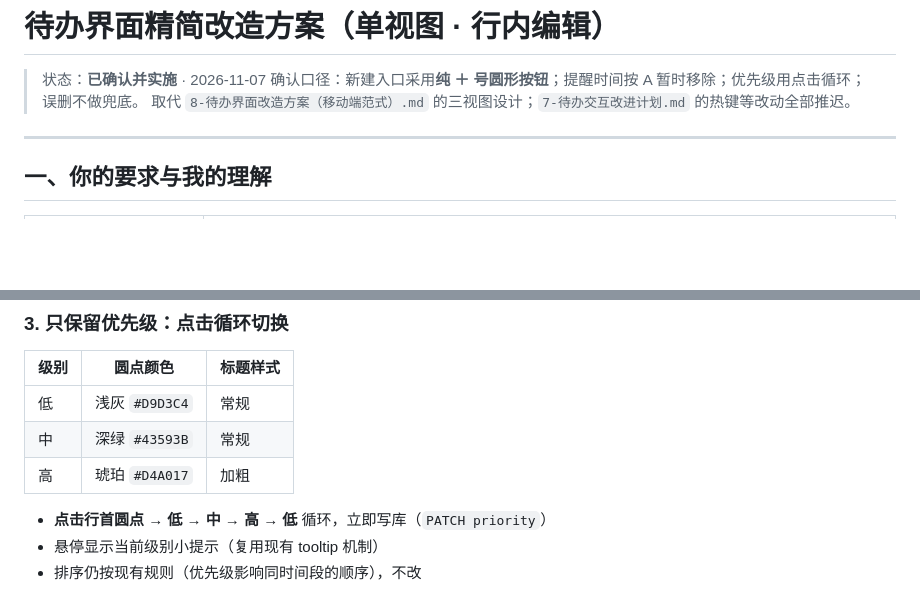
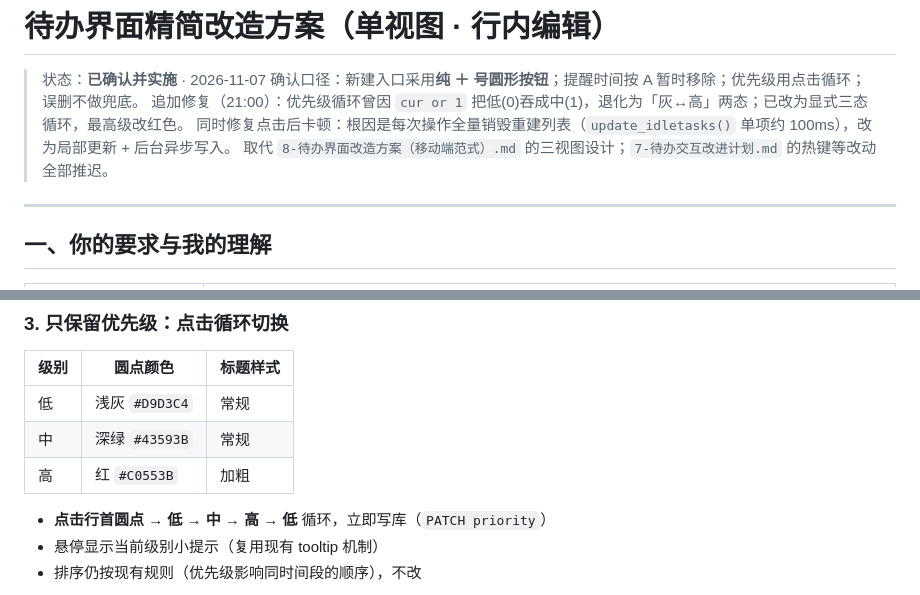
Before and after one commit to liu036/screen-time-recorder, a Markdown page: 9-待办界面精简改造方案.md, 2 parts joined by grey strips. Rendered like a GitHub page; blank space fills up the shorter version.

```diff
--- a/9-待办界面精简改造方案.md
+++ b/9-待办界面精简改造方案.md
@@ -2,6 +2,8 @@
 
 > 状态：**已确认并实施** · 2026-11-07
 > 确认口径：新建入口采用**纯 ＋ 号圆形按钮**；提醒时间按 A 暂时移除；优先级用点击循环；误删不做兜底。
+> 追加修复（21:00）：优先级循环曾因 `cur or 1` 把低(0)吞成中(1)，退化为「灰↔高」两态；已改为显式三态循环，最高级改红色。
+> 同时修复点击后卡顿：根因是每次操作全量销毁重建列表（`update_idletasks()` 单项约 100ms），改为局部更新 + 后台异步写入。
 > 取代 `8-待办界面改造方案（移动端范式）.md` 的三视图设计；`7-待办交互改进计划.md` 的热键等改动全部推迟。
 
 ---
@@ -83,7 +85,7 @@
 |---|---|---|
 | 低 | 浅灰 `#D9D3C4` | 常规 |
 | 中 | 深绿 `#43593B` | 常规 |
-| 高 | 琥珀 `#D4A017` | 加粗 |
+| 高 | 红 `#C0553B` | 加粗 |
 
 - **点击行首圆点 → 低 → 中 → 高 → 低** 循环，立即写库（`PATCH priority`）
 - 悬停显示当前级别小提示（复用现有 tooltip 机制）
```
Also changed, not shown: README.md (+3 -1 lines), assets/todo-window.png.
